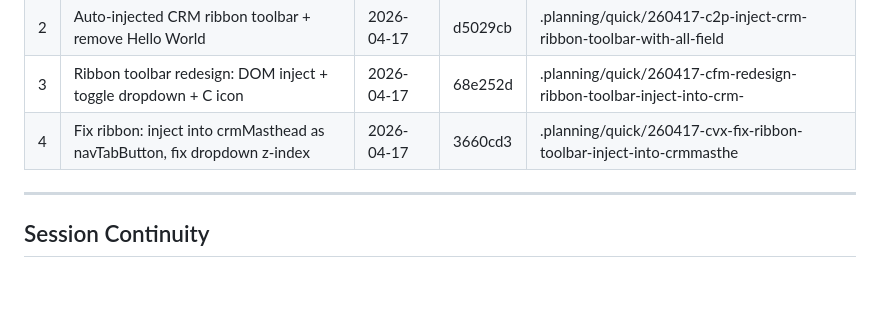
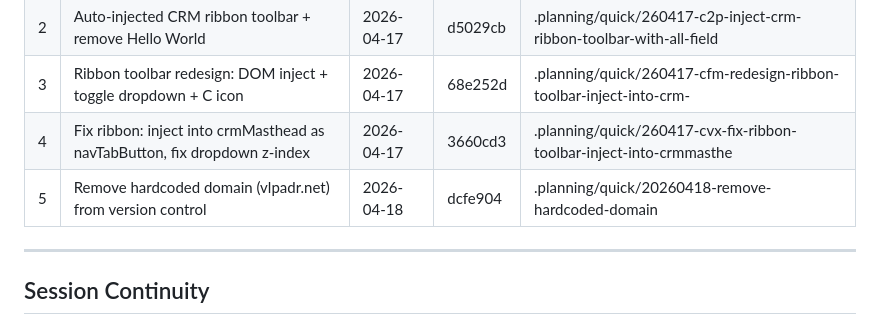
Before and after one commit to runembp/DynamicsCat, a Markdown page: .planning/STATE.md, the part around the change. Drawn GitHub-style; blank space fills up the shorter version.

Commit message:
chore: update quick task log for domain removal
Co-authored-by: Copilot <223556219+Copilot@users.noreply.github.com>

```diff
--- a/.planning/STATE.md
+++ b/.planning/STATE.md
@@ -82,6 +82,7 @@ None.
 | 2 | Auto-injected CRM ribbon toolbar + remove Hello World | 2026-04-17 | d5029cb | .planning/quick/260417-c2p-inject-crm-ribbon-toolbar-with-all-field |
 | 3 | Ribbon toolbar redesign: DOM inject + toggle dropdown + C icon | 2026-04-17 | 68e252d | .planning/quick/260417-cfm-redesign-ribbon-toolbar-inject-into-crm- |
 | 4 | Fix ribbon: inject into crmMasthead as navTabButton, fix dropdown z-index | 2026-04-17 | 3660cd3 | .planning/quick/260417-cvx-fix-ribbon-toolbar-inject-into-crmmasthe |
+| 5 | Remove hardcoded domain (vlpadr.net) from version control | 2026-04-18 | dcfe904 | .planning/quick/20260418-remove-hardcoded-domain |
 
 ---
 
```
Also changed, not shown: 1 other file.
